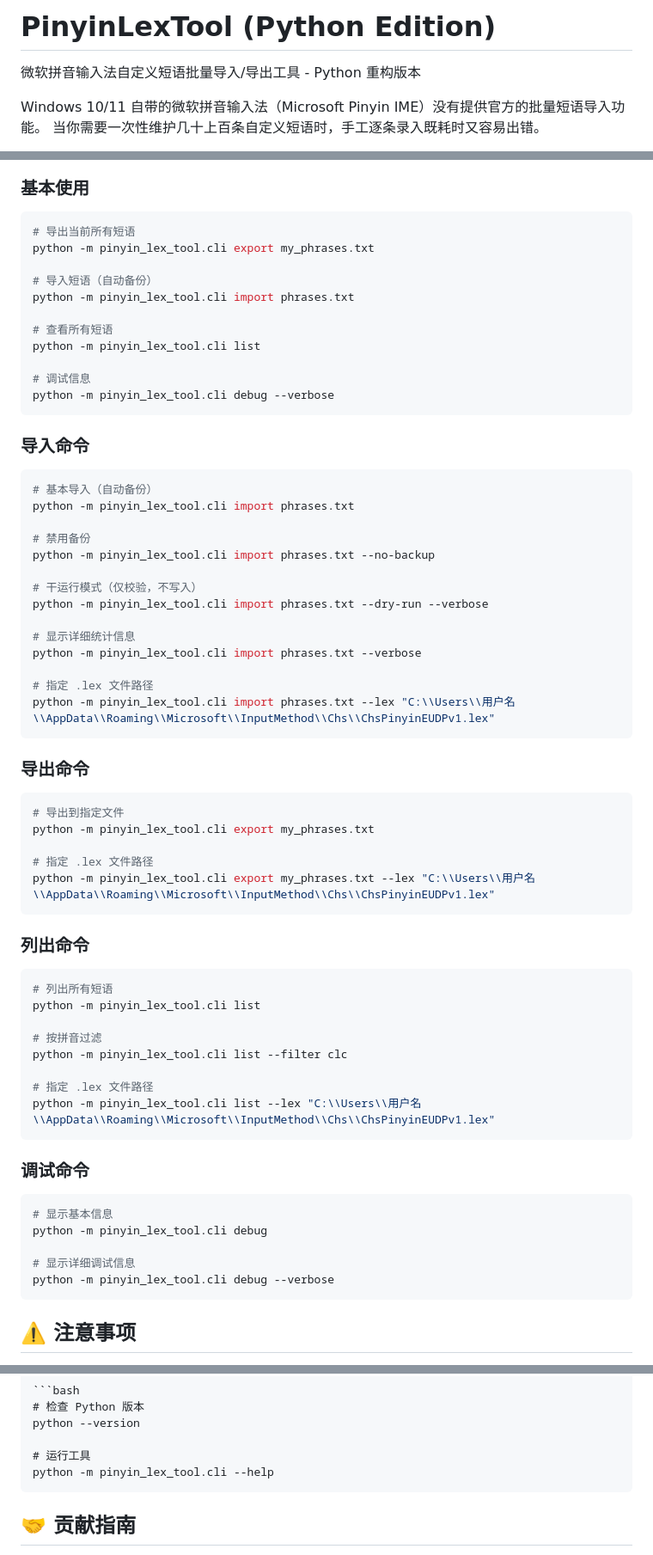
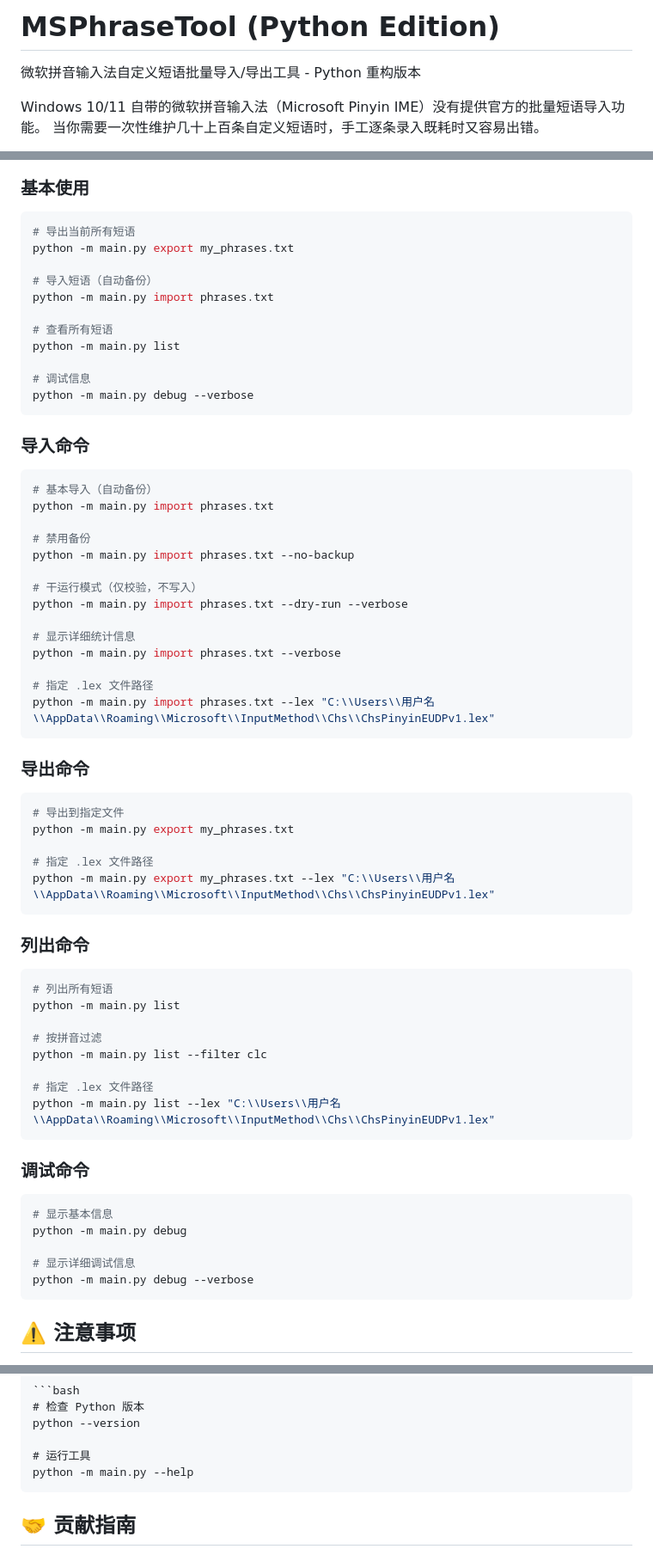
Before and after one commit to songshua295/MSPhraseTool, a Markdown page: README.md, 3 parts joined by grey strips. Shown at 86% size. Rendered like a GitHub page.

Commit message:
docs: 将项目名称从PinyinLexTool更新为MSPhraseTool
更新README.md中的项目主标题，以反映工具的实际用途和命名一致性。

````diff
--- a/README.md
+++ b/README.md
@@ -1,4 +1,4 @@
-# PinyinLexTool (Python Edition)
+# MSPhraseTool (Python Edition)
 
 微软拼音输入法自定义短语批量导入/导出工具 - Python 重构版本
 
@@ -45,68 +45,68 @@ rq,1,%yyyy%-%MM%-%dd%
 
 ```bash
 # 导出当前所有短语
-python -m pinyin_lex_tool.cli export my_phrases.txt
+python -m main.py export my_phrases.txt
 
 # 导入短语（自动备份）
-python -m pinyin_lex_tool.cli import phrases.txt
+python -m main.py import phrases.txt
 
 # 查看所有短语
-python -m pinyin_lex_tool.cli list
+python -m main.py list
 
 # 调试信息
-python -m pinyin_lex_tool.cli debug --verbose
+python -m main.py debug --verbose
 ```
 
 ### 导入命令
 
 ```bash
 # 基本导入（自动备份）
-python -m pinyin_lex_tool.cli import phrases.txt
+python -m main.py import phrases.txt
 
 # 禁用备份
-python -m pinyin_lex_tool.cli import phrases.txt --no-backup
+python -m main.py import phrases.txt --no-backup
 
 # 干运行模式（仅校验，不写入）
-python -m pinyin_lex_tool.cli import phrases.txt --dry-run --verbose
+python -m main.py import phrases.txt --dry-run --verbose
 
 # 显示详细统计信息
-python -m pinyin_lex_tool.cli import phrases.txt --verbose
+python -m main.py import phrases.txt --verbose
 
 # 指定 .lex 文件路径
-python -m pinyin_lex_tool.cli import phrases.txt --lex "C:\\Users\\用户名\\AppData\\Roaming\\Microsoft\\InputMethod\\Chs\\ChsPinyinEUDPv1.lex"
+python -m main.py import phrases.txt --lex "C:\\Users\\用户名\\AppData\\Roaming\\Microsoft\\InputMethod\\Chs\\ChsPinyinEUDPv1.lex"
 ```
 
 ### 导出命令
 
 ```bash
 # 导出到指定文件
-python -m pinyin_lex_tool.cli export my_phrases.txt
+python -m main.py export my_phrases.txt
 
 # 指定 .lex 文件路径
-python -m pinyin_lex_tool.cli export my_phrases.txt --lex "C:\\Users\\用户名\\AppData\\Roaming\\Microsoft\\InputMethod\\Chs\\ChsPinyinEUDPv1.lex"
+python -m main.py export my_phrases.txt --lex "C:\\Users\\用户名\\AppData\\Roaming\\Microsoft\\InputMethod\\Chs\\ChsPinyinEUDPv1.lex"
 ```
 
 ### 列出命令
 
 ```bash
 # 列出所有短语
-python -m pinyin_lex_tool.cli list
+python -m main.py list
 
 # 按拼音过滤
-python -m pinyin_lex_tool.cli list --filter clc
+python -m main.py list --filter clc
 
 # 指定 .lex 文件路径
-python -m pinyin_lex_tool.cli list --lex "C:\\Users\\用户名\\AppData\\Roaming\\Microsoft\\InputMethod\\Chs\\ChsPinyinEUDPv1.lex"
+python -m main.py list --lex "C:\\Users\\用户名\\AppData\\Roaming\\Microsoft\\InputMethod\\Chs\\ChsPinyinEUDPv1.lex"
 ```
 
 ### 调试命令
 
 ```bash
 # 显示基本信息
-python -m pinyin_lex_tool.cli debug
+python -m main.py debug
 
 # 显示详细调试信息
-python -m pinyin_lex_tool.cli debug --verbose
+python -m main.py debug --verbose
 ```
 
 ## ⚠️ 注意事项
@@ -235,7 +235,7 @@ Python 3.11+ 环境即可运行，无需额外依赖：
 python --version
 
 # 运行工具
-python -m pinyin_lex_tool.cli --help
+python -m main.py --help
 ```
 
 ## 🤝 贡献指南
````
